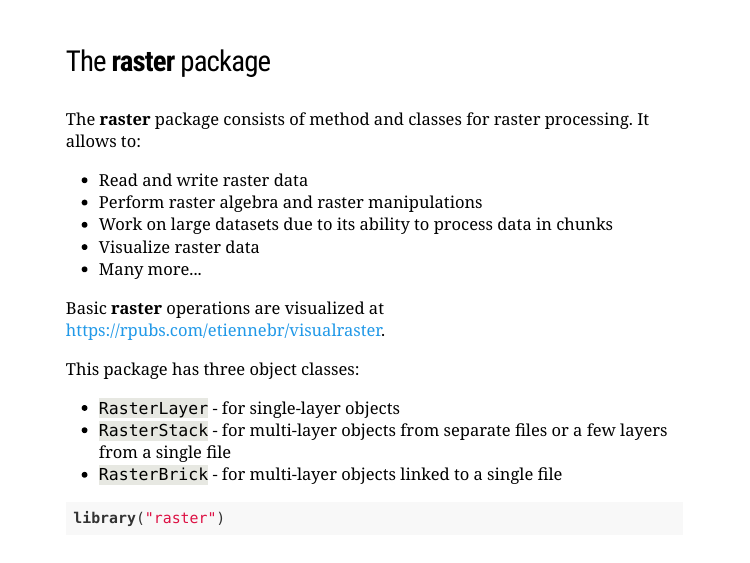
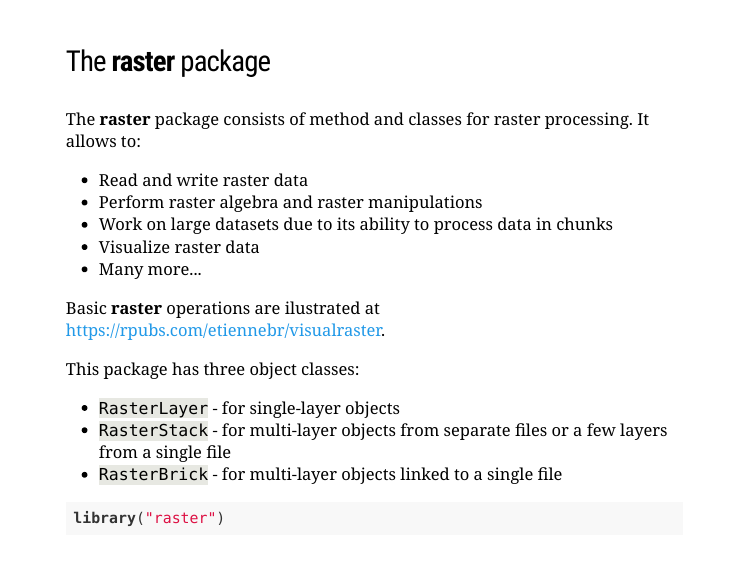
Before and after one commit to Nowosad/gis_with_r_how_to_start, an R Markdown document (gis_with_r_start.Rmd): page 30 of 49. Rendered offline with R 4.5, knitr and Pandoc, with nearby package versions; the slides are laid out offline by our stand-in for remark.js, each with all of its steps uncovered, in fonts that may differ from those the slides ask for, and without slide numbers, shadows or browser add-ons; some code elsewhere in the file could not run offline.

Commit message:
small fix

```diff
--- a/gis_with_r_start.Rmd
+++ b/gis_with_r_start.Rmd
@@ -424,7 +424,7 @@ The **raster** package consists of method and classes for raster processing. It
 - Visualize raster data
 - Many more...
 
-Basic **raster** operations are visualized at https://rpubs.com/etiennebr/visualraster.
+Basic **raster** operations are ilustrated at https://rpubs.com/etiennebr/visualraster.
 
 This package has three object classes:
 
```
